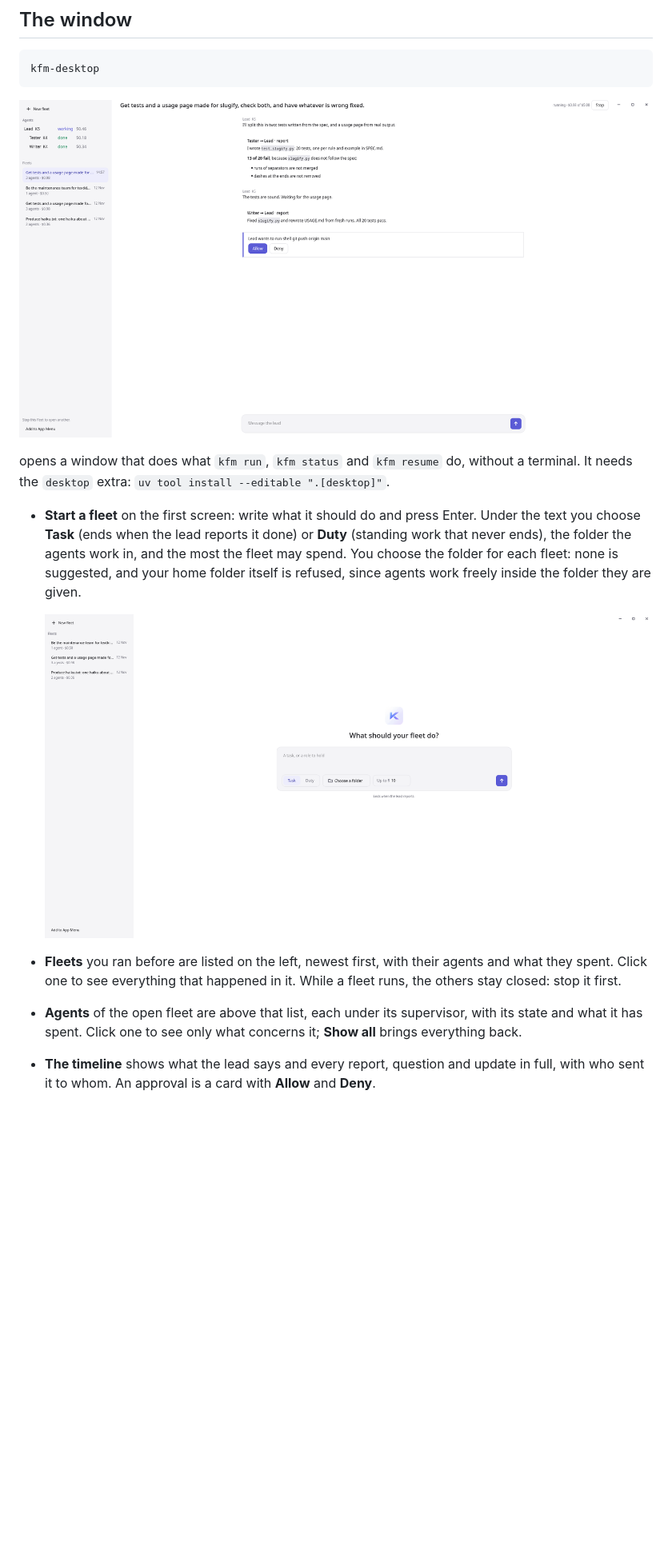
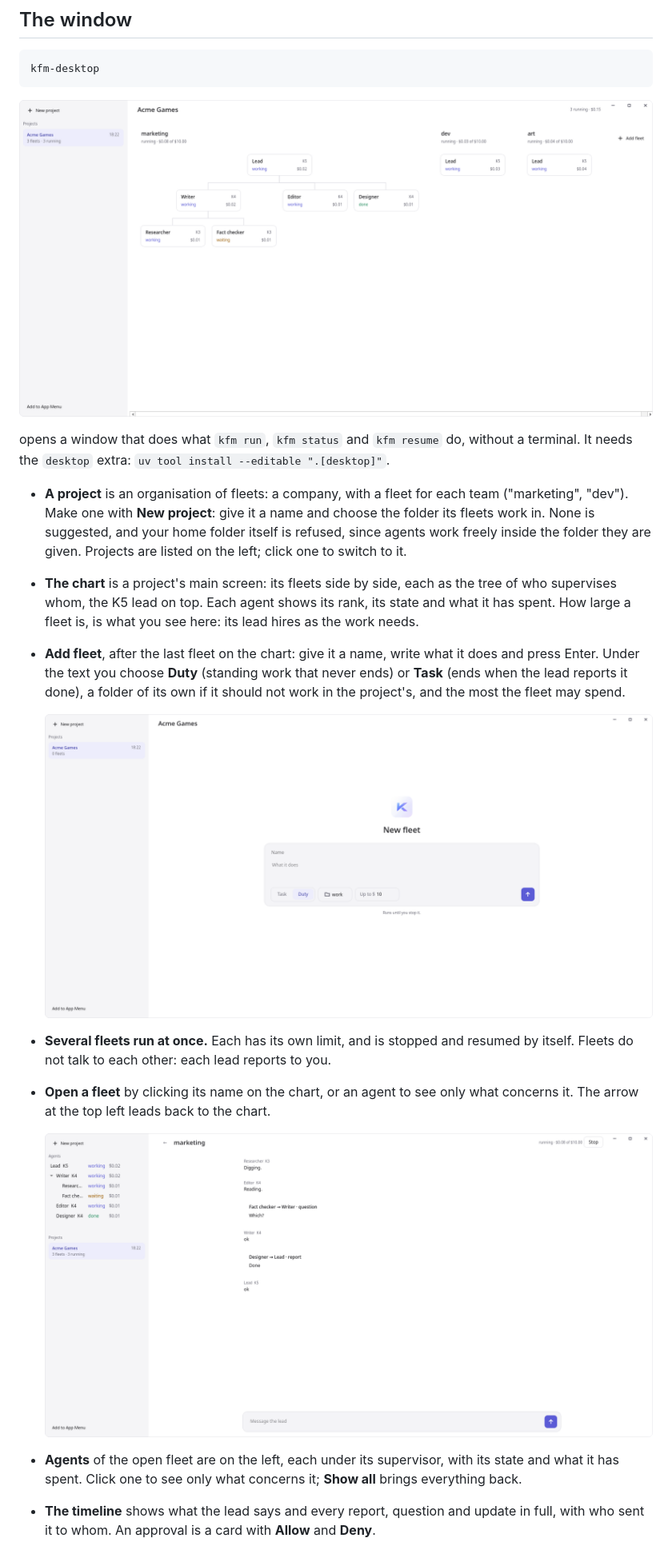
Before and after one commit to K5031/KFM, a Markdown page: docs/README.md, the part around one of its changes. Shown at 80% size. Rendered like a GitHub page; pictures changed too: docs/images/fleet-light.png (added), docs/images/start-light.png, docs/images/window-light.png; blank space fills up the shorter version.

```diff
--- a/docs/README.md
+++ b/docs/README.md
@@ -83,9 +83,17 @@ kfm-desktop
 opens a window that does what `kfm run`, `kfm status` and `kfm resume` do, without a
 terminal. It needs the `desktop` extra: `uv tool install --editable ".[desktop]"`.
 
-- **Start a fleet** on the first screen: write what it should do and press Enter. Under
-  the text you choose **Task** (ends when the lead reports it done) or **Duty** (standing
-  work that never ends), the folder the agents work in, and the most the fleet may spend.
-  You choose the folder for each fleet: none is suggested, and your home folder itself
-  is refused, since agents work freely inside the folder they are given.
+- **A project** is an organisation of fleets: a company, with a fleet for each team
+  ("marketing", "dev"). Make one with **New project**: give it a name and choose the
+  folder its fleets work in. None is suggested, and your home folder itself is refused,
+  since agents work freely inside the folder they are given. Projects are listed on the
+  left; click one to switch to it.
+- **The chart** is a project's main screen: its fleets side by side, each as the tree of
+  who supervises whom, the K5 lead on top. Each agent shows its rank, its state and what
+  it has spent. How large a fleet is, is what you see here: its lead hires as the work
+  needs.
+- **Add fleet**, after the last fleet on the chart: give it a name, write what it does and
+  press Enter. Under the text you choose **Duty** (standing work that never ends) or
+  **Task** (ends when the lead reports it done), a folder of its own if it should not
+  work in the project's, and the most the fleet may spend.
 
@@ -93,8 +101,12 @@ terminal. It needs the `desktop` extra: `uv tool install --editable ".[desktop]"
 
-- **Fleets** you ran before are listed on the left, newest first, with their agents and
-  what they spent. Click one to see everything that happened in it. While a fleet runs,
-  the others stay closed: stop it first.
-- **Agents** of the open fleet are above that list, each under its supervisor, with its
+- **Several fleets run at once.** Each has its own limit, and is stopped and resumed by
+  itself. Fleets do not talk to each other: each lead reports to you.
+- **Open a fleet** by clicking its name on the chart, or an agent to see only what
+  concerns it. The arrow at the top left leads back to the chart.
+
+  ![A fleet](images/fleet-light.png)
+
+- **Agents** of the open fleet are on the left, each under its supervisor, with its
   state and what it has spent. Click one to see only what concerns it; **Show all**
   brings everything back.
 - **The timeline** shows what the lead says and every report, question and update in
```
Also changed, not shown: other parts of docs/README.md (+7 -5 lines), .agents/decisions.md (+6 -4 lines), docs/images/window-dark.png, 11 other files.
